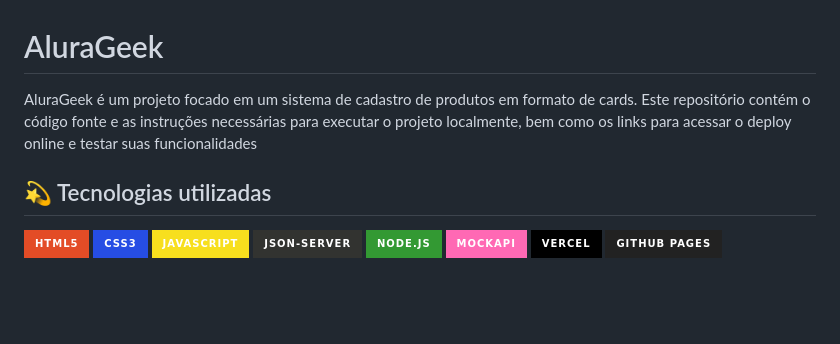
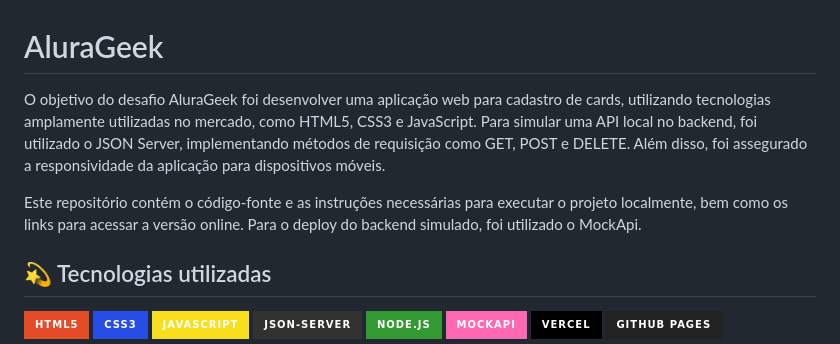
Before and after one commit to charlesbrcosta/Desafio-T6-One-AluraGeek, a Markdown page: README.md, the part around the change. GitHub-like rendering; badges without logos; blank space fills up the shorter version.

```diff
--- a/README.md
+++ b/README.md
@@ -1,7 +1,8 @@
 # AluraGeek
 
-AluraGeek é um projeto focado em um sistema de cadastro de produtos em formato de cards. Este repositório contém o código fonte e as instruções necessárias para executar o projeto localmente, bem como os links para acessar o deploy online e
-testar suas funcionalidades
+O objetivo do desafio AluraGeek foi desenvolver uma aplicação web para cadastro de cards, utilizando tecnologias amplamente utilizadas no mercado, como HTML5, CSS3 e JavaScript. Para simular uma API local no backend, foi utilizado o JSON Server, implementando métodos de requisição como GET, POST e DELETE. Além disso, foi assegurado a responsividade da aplicação para dispositivos móveis.
+
+Este repositório contém o código-fonte e as instruções necessárias para executar o projeto localmente, bem como os links para acessar a versão online. Para o deploy do backend simulado, foi utilizado o MockApi.
 
 ## :dizzy: Tecnologias utilizadas
 
```
